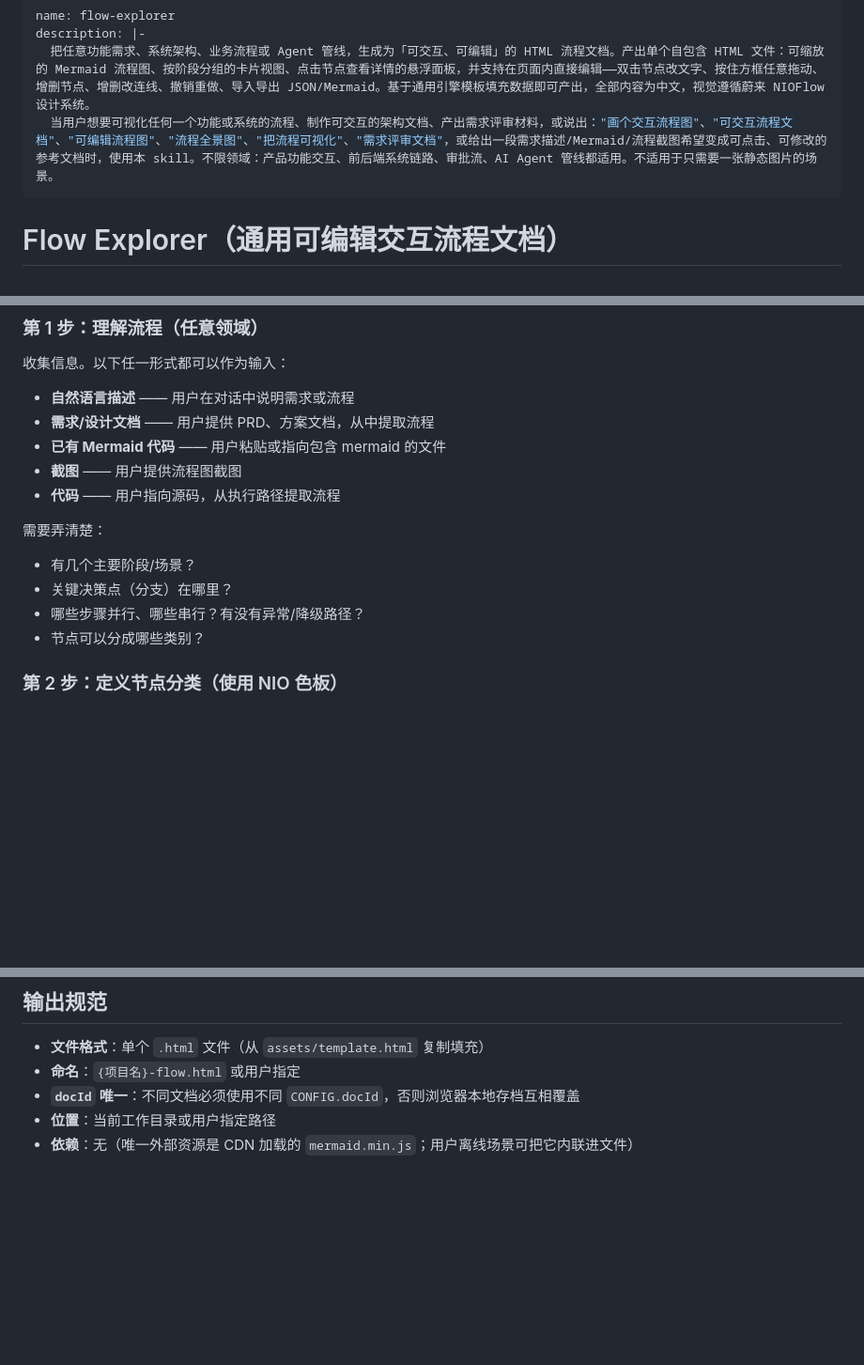
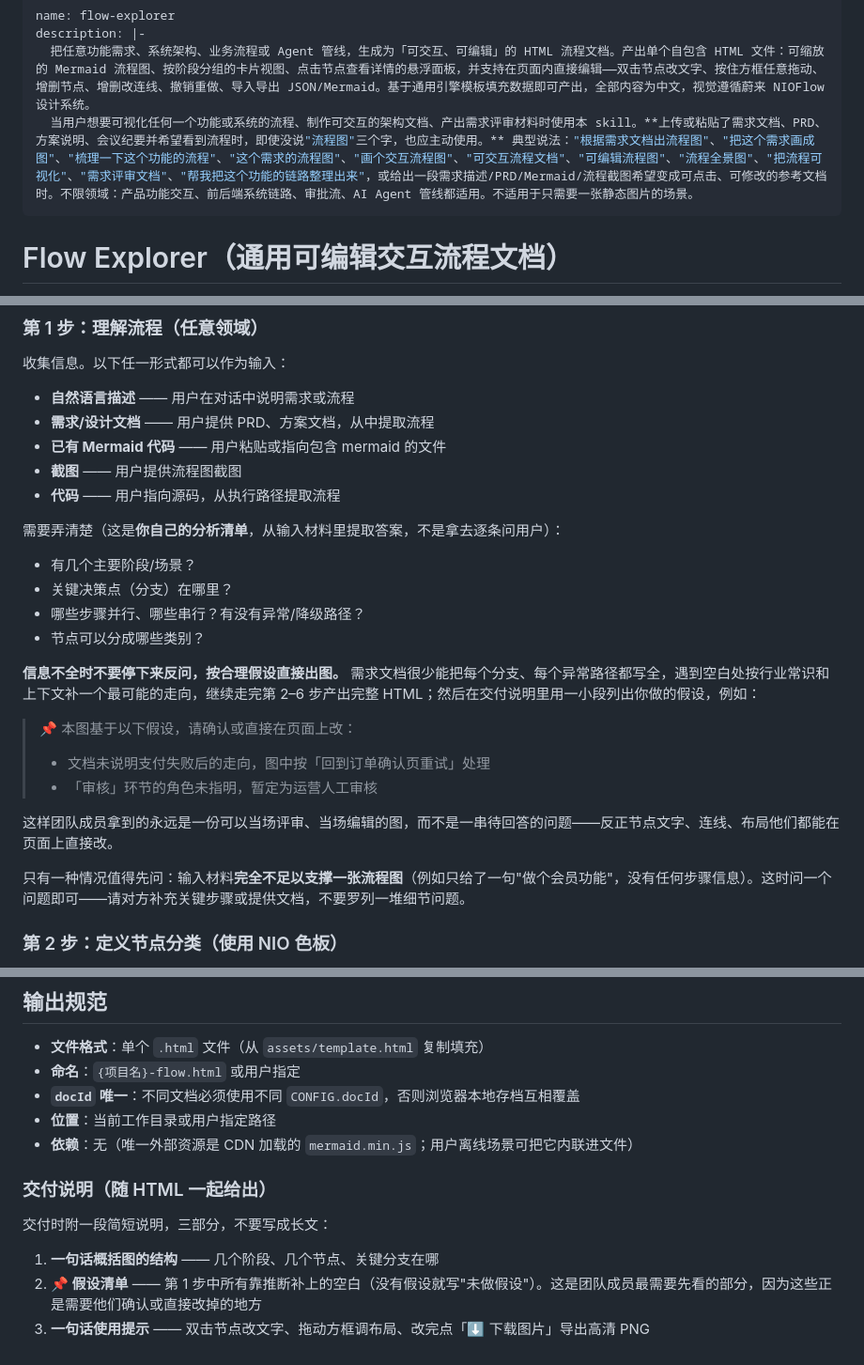
Before and after one commit to PeiyanLai/Skill, a Markdown page: flow-explorer/SKILL.md, 3 parts joined by grey strips. Shown at 94% size. Rendered like a GitHub page; blank space fills up the shorter version.

Commit message:
补齐团队自助使用的两处：口语触发词 + 不反问直接出图
面向团队成员"上传需求文档就出图"的用法做两处调整：

1) description 扩充触发覆盖：明确"上传/粘贴需求文档、PRD、方案说明、
   会议纪要并希望看到流程时，即使没说'流程图'三个字也应主动使用"，
   并补入口语说法（根据需求文档出流程图 / 把这个需求画成图 /
   梳理一下这个功能的流程 / 帮我把这个功能的链路整理出来 等）

2) 第 1 步堵死"可能反问"这条路：明确分析清单是 agent 自己的提取
   清单而非提问清单；信息不全时按合理假设直接出图，在交付说明里
   列出假设供确认（反正节点/连线/布局都能在页面上直接改）。仅当
   输入完全不足以支撑一张流程图时才问一个问题

3) 输出规范新增「交付说明」三段式：结构概括 + 📌假设清单 + 使用提示，
   与第 1 步的假设机制形成闭环

Co-Authored-By: Claude Fable 5 <noreply@anthropic.com>
Claude-Session: https://claude.ai/code/session_01YBPb77GkUbd9oXLXTcR6se

```diff
--- a/flow-explorer/SKILL.md
+++ b/flow-explorer/SKILL.md
@@ -2,7 +2,7 @@
 name: flow-explorer
 description: |-
   把任意功能需求、系统架构、业务流程或 Agent 管线，生成为「可交互、可编辑」的 HTML 流程文档。产出单个自包含 HTML 文件：可缩放的 Mermaid 流程图、按阶段分组的卡片视图、点击节点查看详情的悬浮面板，并支持在页面内直接编辑——双击节点改文字、按住方框任意拖动、增删节点、增删改连线、撤销重做、导入导出 JSON/Mermaid。基于通用引擎模板填充数据即可产出，全部内容为中文，视觉遵循蔚来 NIOFlow 设计系统。
-  当用户想要可视化任何一个功能或系统的流程、制作可交互的架构文档、产出需求评审材料，或说出："画个交互流程图"、"可交互流程文档"、"可编辑流程图"、"流程全景图"、"把流程可视化"、"需求评审文档"，或给出一段需求描述/Mermaid/流程截图希望变成可点击、可修改的参考文档时，使用本 skill。不限领域：产品功能交互、前后端系统链路、审批流、AI Agent 管线都适用。不适用于只需要一张静态图片的场景。
+  当用户想要可视化任何一个功能或系统的流程、制作可交互的架构文档、产出需求评审材料时使用本 skill。**上传或粘贴了需求文档、PRD、方案说明、会议纪要并希望看到流程时，即使没说"流程图"三个字，也应主动使用。** 典型说法："根据需求文档出流程图"、"把这个需求画成图"、"梳理一下这个功能的流程"、"这个需求的流程图"、"画个交互流程图"、"可交互流程文档"、"可编辑流程图"、"流程全景图"、"把流程可视化"、"需求评审文档"、"帮我把这个功能的链路整理出来"，或给出一段需求描述/PRD/Mermaid/流程截图希望变成可点击、可修改的参考文档时。不限领域：产品功能交互、前后端系统链路、审批流、AI Agent 管线都适用。不适用于只需要一张静态图片的场景。
 ---
 
 # Flow Explorer（通用可编辑交互流程文档）
@@ -61,11 +61,21 @@ flow-explorer/
 - **截图** —— 用户提供流程图截图
 - **代码** —— 用户指向源码，从执行路径提取流程
 
-需要弄清楚：
+需要弄清楚（这是**你自己的分析清单**，从输入材料里提取答案，不是拿去逐条问用户）：
 - 有几个主要阶段/场景？
 - 关键决策点（分支）在哪里？
 - 哪些步骤并行、哪些串行？有没有异常/降级路径？
 - 节点可以分成哪些类别？
+
+**信息不全时不要停下来反问，按合理假设直接出图。** 需求文档很少能把每个分支、每个异常路径都写全，遇到空白处按行业常识和上下文补一个最可能的走向，继续走完第 2–6 步产出完整 HTML；然后在交付说明里用一小段列出你做的假设，例如：
+
+> 📌 本图基于以下假设，请确认或直接在页面上改：
+> - 文档未说明支付失败后的走向，图中按「回到订单确认页重试」处理
+> - 「审核」环节的角色未指明，暂定为运营人工审核
+
+这样团队成员拿到的永远是一份可以当场评审、当场编辑的图，而不是一串待回答的问题——反正节点文字、连线、布局他们都能在页面上直接改。
+
+只有一种情况值得先问：输入材料**完全不足以支撑一张流程图**（例如只给了一句"做个会员功能"，没有任何步骤信息）。这时问一个问题即可——请对方补充关键步骤或提供文档，不要罗列一堆细节问题。
 
 ### 第 2 步：定义节点分类（使用 NIO 色板）
 
@@ -178,3 +188,11 @@ logic:   多行说明「处理逻辑」（中文，可用 ①②③ 列步骤）
 - **`docId` 唯一**：不同文档必须使用不同 `CONFIG.docId`，否则浏览器本地存档互相覆盖
 - **位置**：当前工作目录或用户指定路径
 - **依赖**：无（唯一外部资源是 CDN 加载的 `mermaid.min.js`；用户离线场景可把它内联进文件）
+
+### 交付说明（随 HTML 一起给出）
+
+交付时附一段简短说明，三部分，不要写成长文：
+
+1. **一句话概括图的结构** —— 几个阶段、几个节点、关键分支在哪
+2. **📌 假设清单** —— 第 1 步中所有靠推断补上的空白（没有假设就写"未做假设"）。这是团队成员最需要先看的部分，因为这些正是需要他们确认或直接改掉的地方
+3. **一句话使用提示** —— 双击节点改文字、拖动方框调布局、改完点「⬇ 下载图片」导出高清 PNG
```
